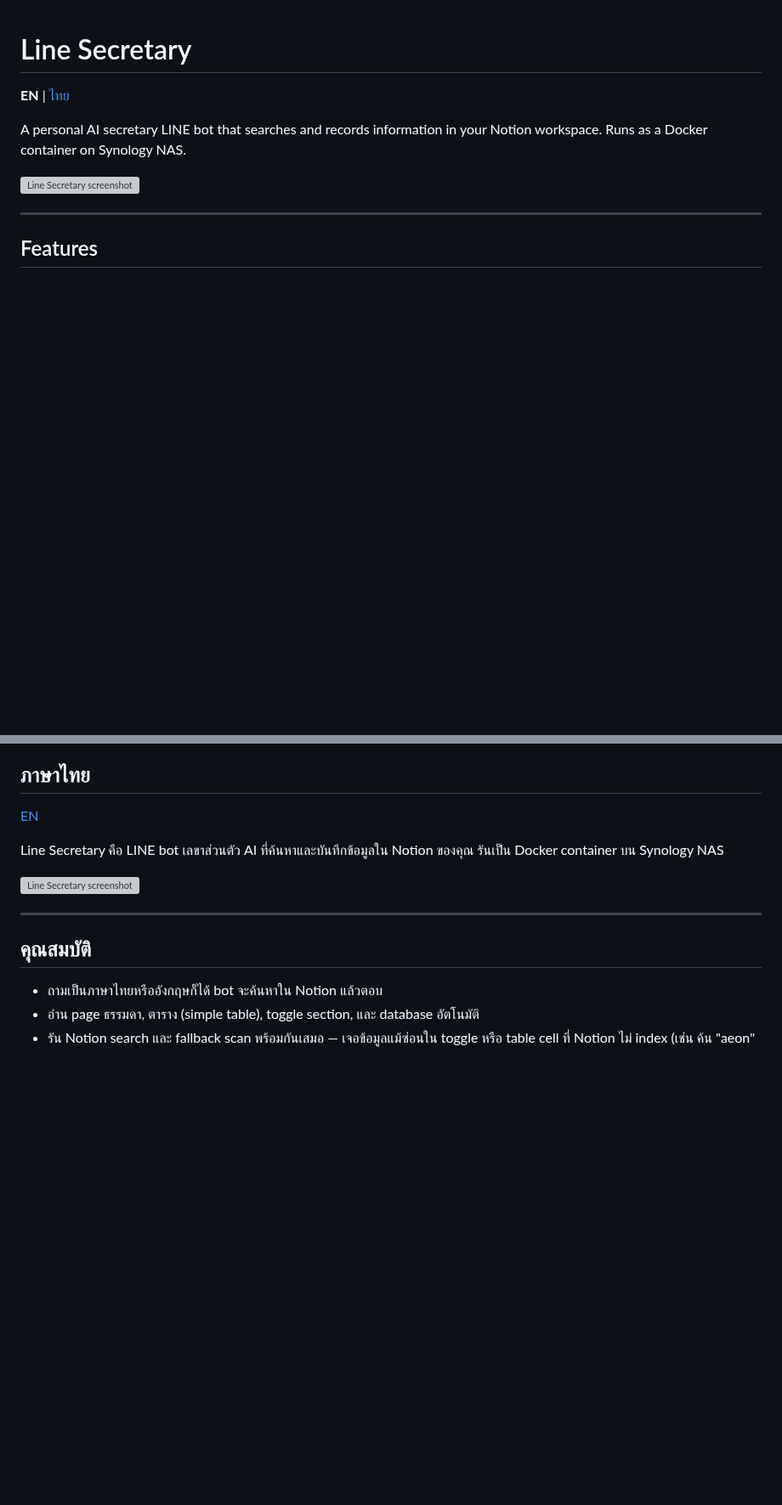
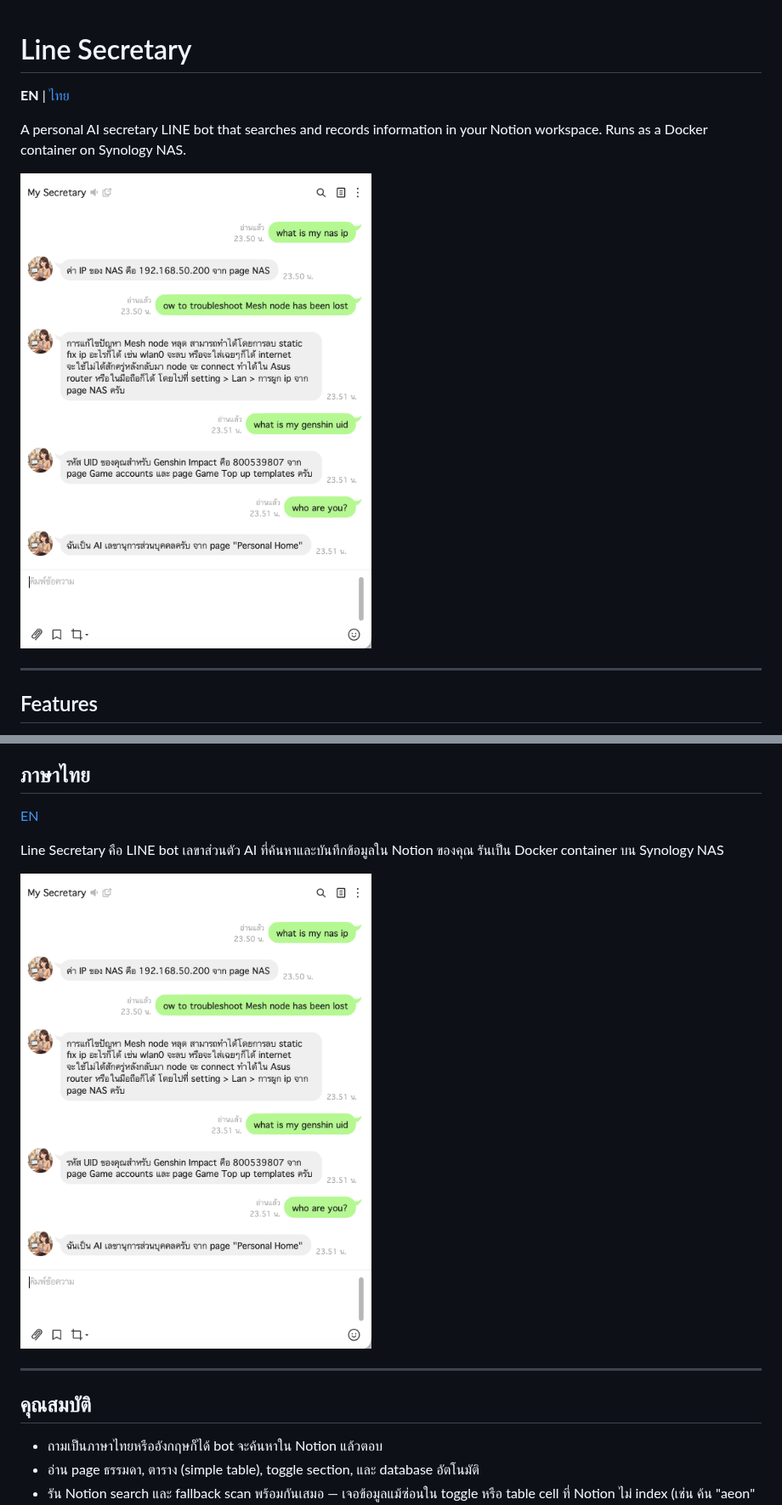
Before and after one commit to FixHarDeZ/centralized-nas-container-management, a Markdown page: line-secretary/README.md, 2 parts joined by grey strips. Shown at 85% size. Drawn GitHub-style; pictures changed too: line-secretary/screenshots/line-secretary.png (added); blank space fills up the shorter version; grey boxes are pictures that could not be loaded.

Commit message:
docs(line-secretary): fix screenshot path for GitHub rendering
GitHub does not resolve ../ image paths in subdirectory READMEs.
Copied screenshot into line-secretary/screenshots/ and updated the reference.

Co-Authored-By: Claude Sonnet 4.6 <noreply@anthropic.com>

```diff
--- a/line-secretary/README.md
+++ b/line-secretary/README.md
@@ -4,7 +4,7 @@
 
 A personal AI secretary LINE bot that searches and records information in your Notion workspace. Runs as a Docker container on Synology NAS.
 
-![Line Secretary screenshot](../screenshots/line-secretary.png)
+![Line Secretary screenshot](screenshots/line-secretary.png)
 
 ---
 
@@ -147,7 +147,7 @@ Bot:  บันทึกเรียบร้อยแล้วครับ
 
 Line Secretary คือ LINE bot เลขาส่วนตัว AI ที่ค้นหาและบันทึกข้อมูลใน Notion ของคุณ รันเป็น Docker container บน Synology NAS
 
-![Line Secretary screenshot](../screenshots/line-secretary.png)
+![Line Secretary screenshot](screenshots/line-secretary.png)
 
 ---
 
```
